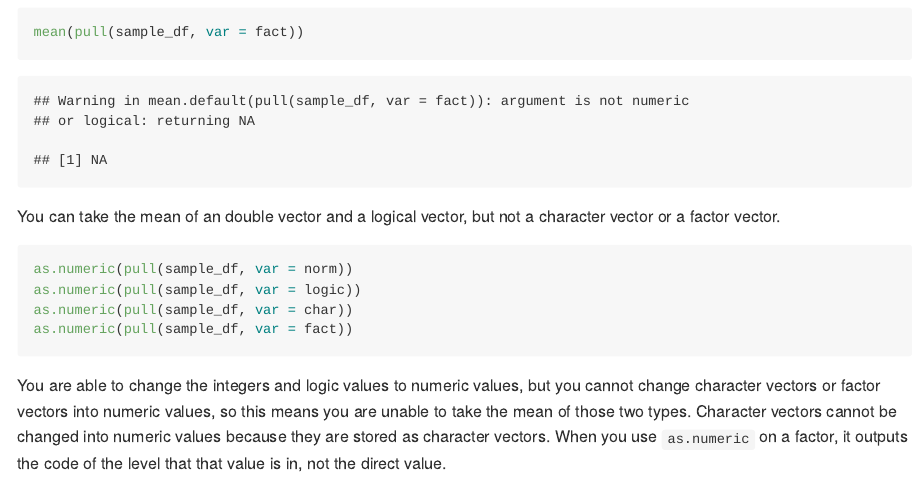
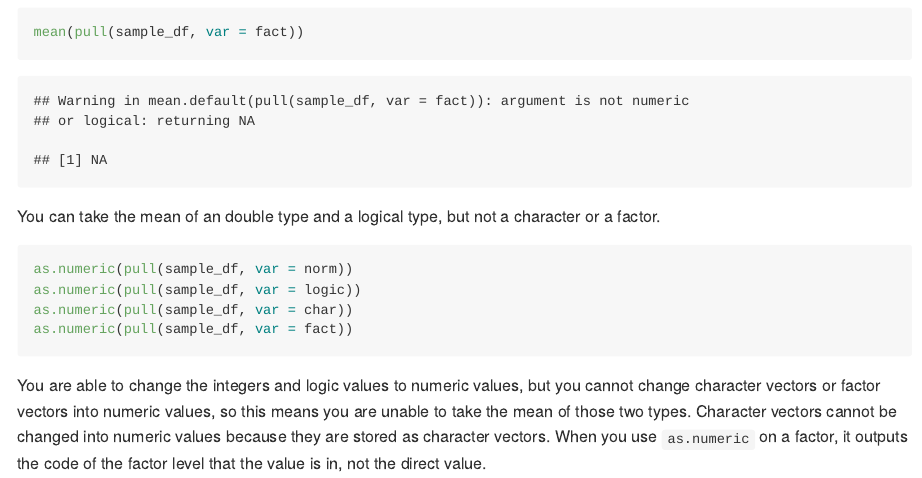
Before and after one commit to marisanders02/p8105_hw1_mos2128, an R Markdown document (p8105_hw1_mos2128.Rmd): the page in a window 1100 px wide, from 1920 px down. The pictures show the output file p8105_hw1_mos2128.md that the author committed with the source, drawn offline in the style of GitHub.

Commit message:
Edited the responses to problem 2

````diff
--- a/p8105_hw1_mos2128.Rmd
+++ b/p8105_hw1_mos2128.Rmd
@@ -43,7 +43,9 @@ mean(pull(sample_df, var = logic))
 mean(pull(sample_df, var = char))
 mean(pull(sample_df, var = fact))
 ```
-You can take the mean of an double vector and a logical vector, but not a character vector or a factor vector.
+
+
+You can take the mean of an double type and a logical type, but not a character or a factor.
 
 ```{r results='hide', warning= FALSE}
 as.numeric(pull(sample_df, var = norm))
@@ -52,4 +54,4 @@ as.numeric(pull(sample_df, var = char))
 as.numeric(pull(sample_df, var = fact))
 ```
 
-You are able to change the integers and logic values to numeric values, but you cannot change character vectors or factor vectors into numeric values, so this means you are unable to take the mean of those two types. Character vectors cannot be changed into numeric values because they are stored as character vectors. When you use `as.numeric` on a factor, it outputs the code of the level that that value is in, not the direct value.
+You are able to change the integers and logic values to numeric values, but you cannot change character vectors or factor vectors into numeric values, so this means you are unable to take the mean of those two types. Character vectors cannot be changed into numeric values because they are stored as character vectors. When you use `as.numeric` on a factor, it outputs the code of the factor level that the value is in, not the direct value.
````
Also changed, not shown: p8105_hw1_mos2128.md.
